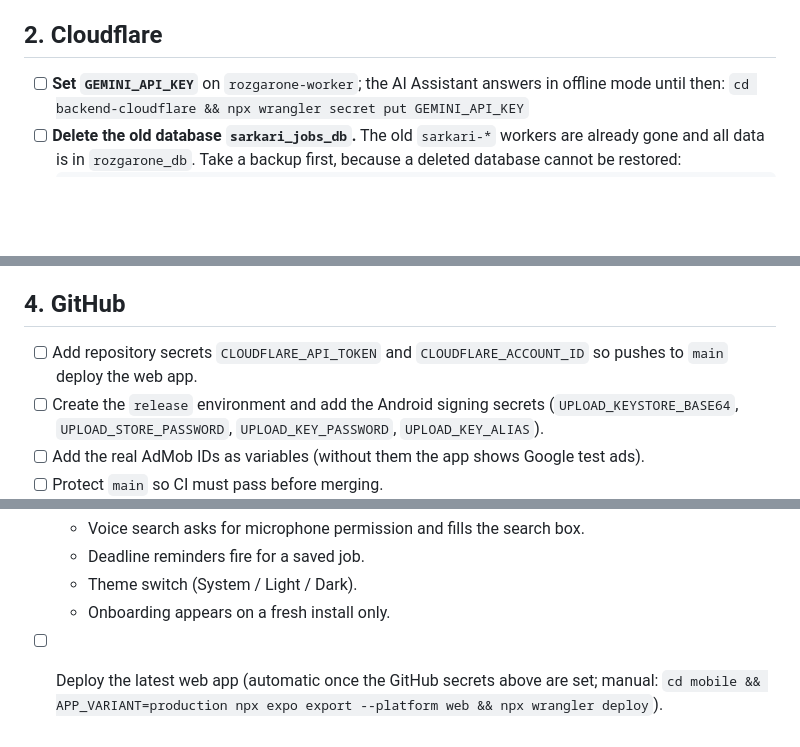
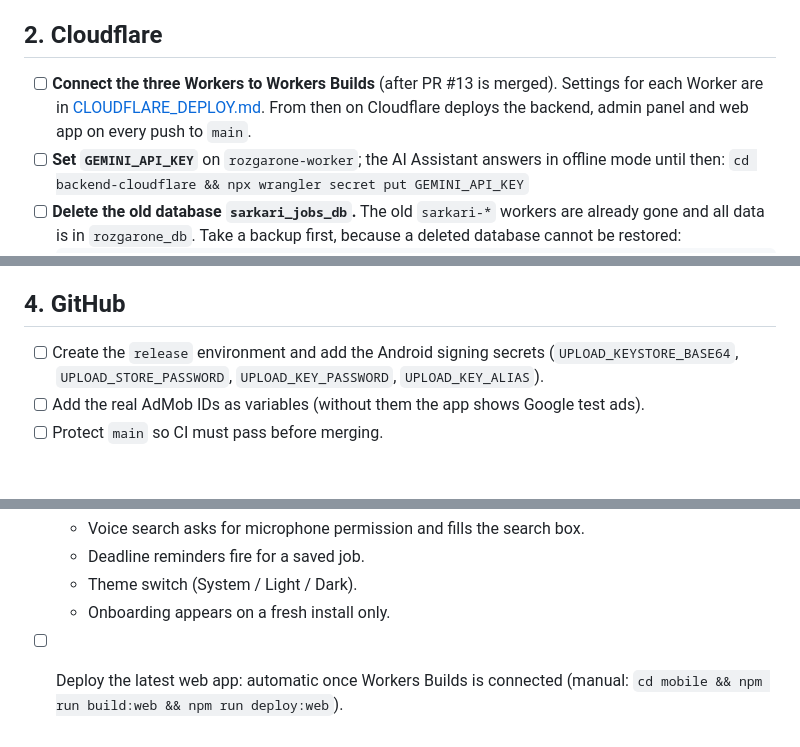
Before and after one commit to Tophunt-max/Jobi, a Markdown page: docs/PENDING_TASKS.md, 3 parts joined by grey strips. GitHub-like rendering; blank space fills up the shorter version.

Commit message:
docs: Workers are deployed by Workers Builds

```diff
--- a/docs/PENDING_TASKS.md
+++ b/docs/PENDING_TASKS.md
@@ -54,6 +54,7 @@ python3 scripts/translate-locales.py pa ur kn ml as      # day 2 (or the same da
 
 ## 2. Cloudflare
 
+- [ ] **Connect the three Workers to Workers Builds** (after PR #13 is merged). Settings for each Worker are in [CLOUDFLARE_DEPLOY.md](CLOUDFLARE_DEPLOY.md). From then on Cloudflare deploys the backend, admin panel and web app on every push to `main`.
 - [ ] **Set `GEMINI_API_KEY`** on `rozgarone-worker`; the AI Assistant answers in offline mode until then:
   `cd backend-cloudflare && npx wrangler secret put GEMINI_API_KEY`
 - [ ] **Delete the old database `sarkari_jobs_db`.** The old `sarkari-*` workers are already gone and all data is in `rozgarone_db`. Take a backup first, because a deleted database cannot be restored:
@@ -71,7 +72,6 @@ python3 scripts/translate-locales.py pa ur kn ml as      # day 2 (or the same da
 
 ## 4. GitHub
 
-- [ ] Add repository secrets `CLOUDFLARE_API_TOKEN` and `CLOUDFLARE_ACCOUNT_ID` so pushes to `main` deploy the web app.
 - [ ] Create the `release` environment and add the Android signing secrets (`UPLOAD_KEYSTORE_BASE64`, `UPLOAD_STORE_PASSWORD`, `UPLOAD_KEY_PASSWORD`, `UPLOAD_KEY_ALIAS`).
 - [ ] Add the real AdMob IDs as variables (without them the app shows Google test ads).
 - [ ] Protect `main` so CI must pass before merging.
@@ -85,4 +85,4 @@ python3 scripts/translate-locales.py pa ur kn ml as      # day 2 (or the same da
   - Deadline reminders fire for a saved job.
   - Theme switch (System / Light / Dark).
   - Onboarding appears on a fresh install only.
-- [ ] Deploy the latest web app (automatic once the GitHub secrets above are set; manual: `cd mobile && APP_VARIANT=production npx expo export --platform web && npx wrangler deploy`).
+- [ ] Deploy the latest web app: automatic once Workers Builds is connected (manual: `cd mobile && npm run build:web && npm run deploy:web`).
```
